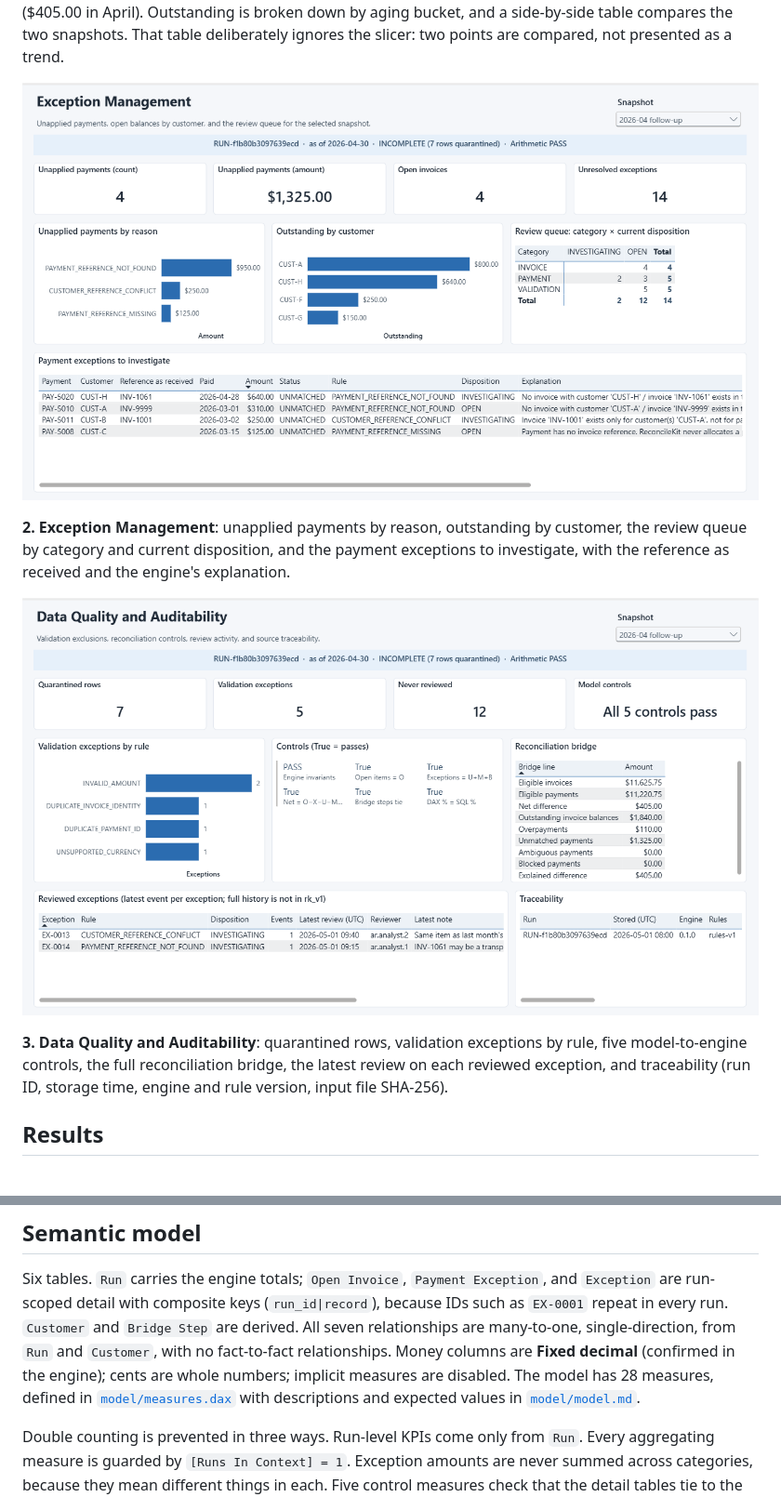
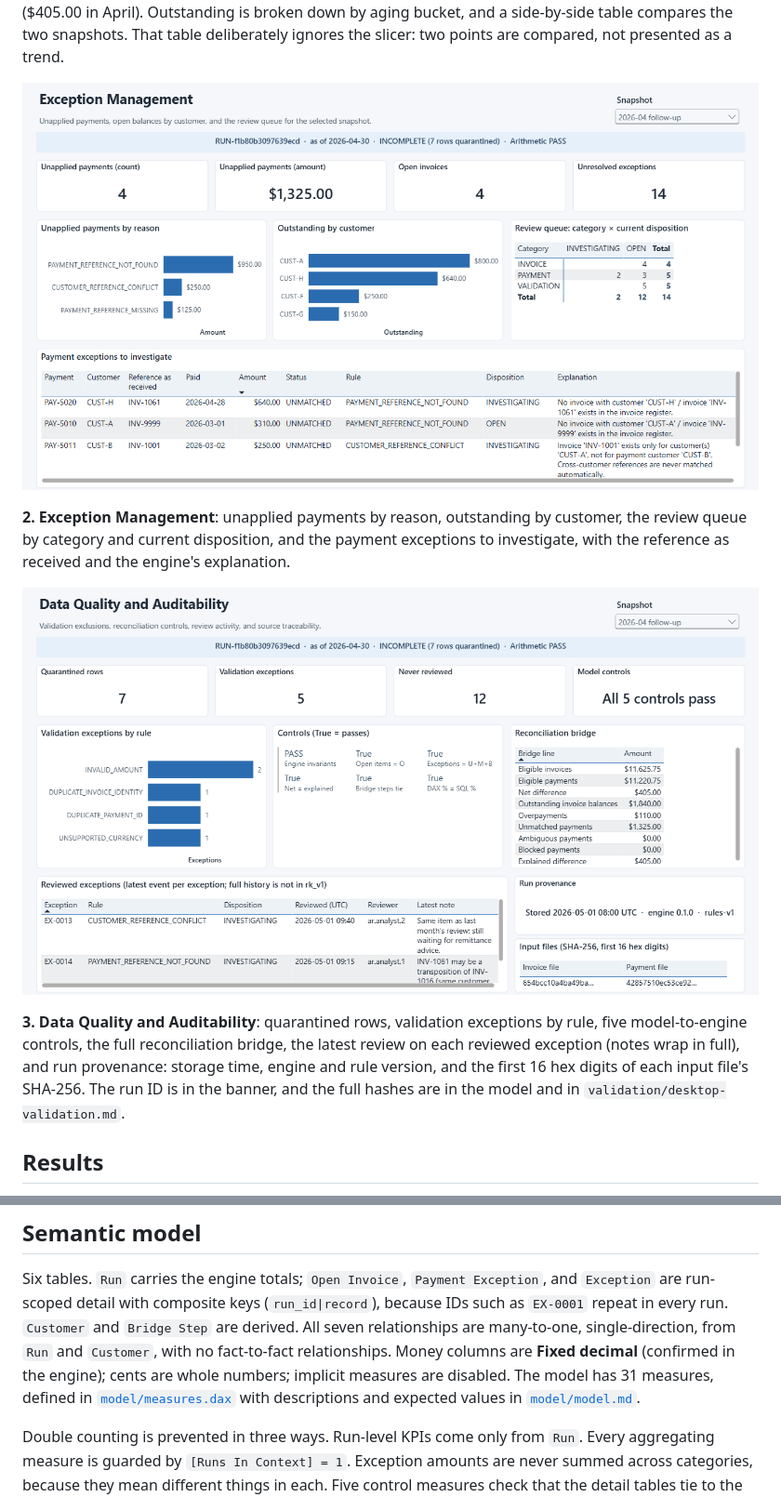
Before and after one commit to RichieGarafola/ReconcileKit, a Markdown page: powerbi/README.md, 2 parts joined by grey strips. Shown at 93% size. Drawn GitHub-style; pictures changed too: powerbi/screenshots/2-exception-management.png, powerbi/screenshots/3-data-quality-auditability.png.

```diff
--- a/powerbi/README.md
+++ b/powerbi/README.md
@@ -73,7 +73,9 @@ the reference as received and the engine's explanation.
 
 **3. Data Quality and Auditability**: quarantined rows, validation exceptions by rule, five
 model-to-engine controls, the full reconciliation bridge, the latest review on each reviewed
-exception, and traceability (run ID, storage time, engine and rule version, input file SHA-256).
+exception (notes wrap in full), and run provenance: storage time, engine and rule version, and
+the first 16 hex digits of each input file's SHA-256. The run ID is in the banner, and the full
+hashes are in the model and in `validation/desktop-validation.md`.
 
 ## Results
 
@@ -99,7 +101,7 @@ Six tables. `Run` carries the engine totals; `Open Invoice`, `Payment Exception`
 `EX-0001` repeat in every run. `Customer` and `Bridge Step` are derived. All seven relationships
 are many-to-one, single-direction, from `Run` and `Customer`, with no fact-to-fact relationships.
 Money columns are **Fixed decimal** (confirmed in the engine); cents are whole numbers; implicit
-measures are disabled. The model has 28 measures, defined in
+measures are disabled. The model has 31 measures, defined in
 [`model/measures.dax`](model/measures.dax) with descriptions and expected values in
 [`model/model.md`](model/model.md).
 
```
Also changed, not shown: powerbi/model/model.md (+3 -0 lines), powerbi/validation/desktop-validation.md (+2 -2 lines), powerbi/screenshots/1-reconciliation-overview.png, 9 other files.
